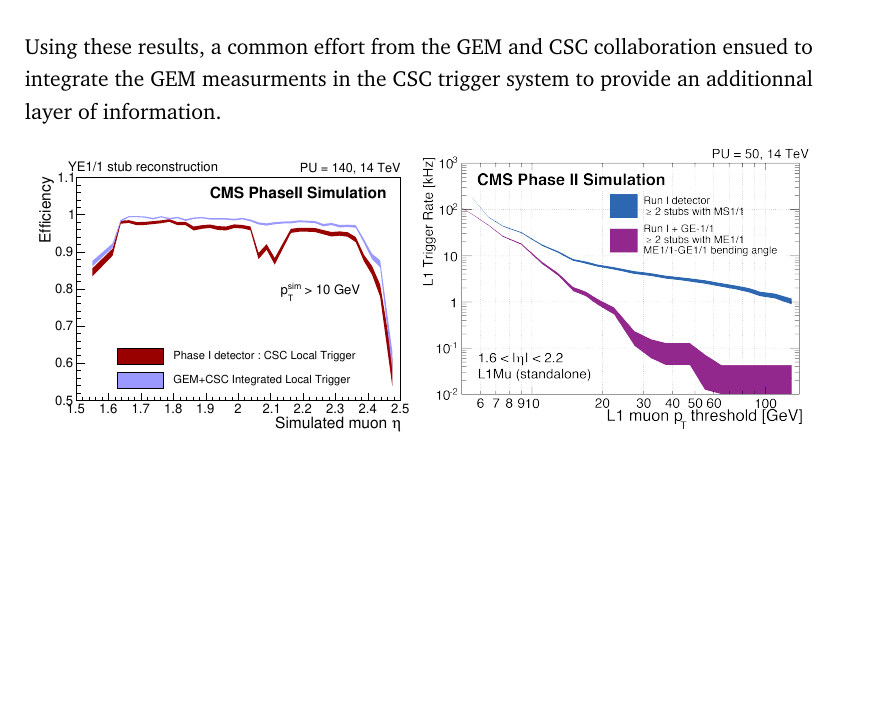
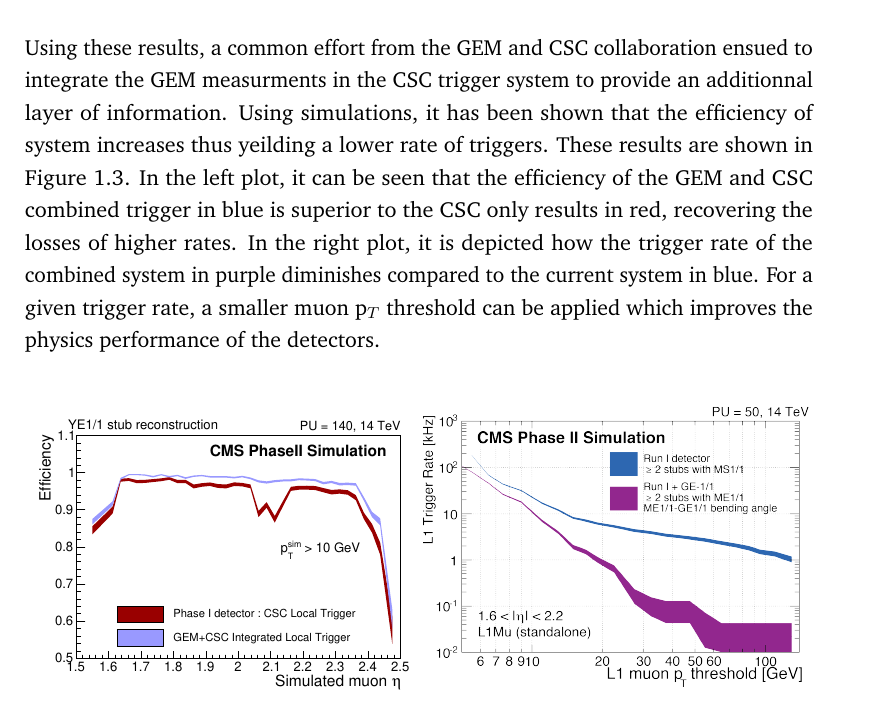
Before and after one commit to hdelanno/thesis, a LaTeX thesis (thesis.tex, which reads chapters/II-1-gem.tex): part of page 3 of 4, cut so that both start at the same text, the shorter picture padded with empty space. Compiled offline with pdfLaTeX.

Commit message:
Quick save at Wed Jun  8 13:30:03 UTC 2016

```diff
--- a/chapters/II-1-gem.tex
+++ b/chapters/II-1-gem.tex
@@ -32,7 +32,7 @@
       \label{fig:II-1-gem-csc-bending}
     \end{figure}
 
-    Using these results, a common effort from the GEM and CSC collaboration ensued to integrate the GEM measurments in the CSC trigger system to provide an additionnal layer of information.
+    Using these results, a common effort from the GEM and CSC collaboration ensued to integrate the GEM measurments in the CSC trigger system to provide an additionnal layer of information. Using simulations, it has been shown that the efficiency of system increases thus yeilding a lower rate of triggers. These results are shown in Figure \ref{fig:II-1-gem-trigger}. In the left plot, it can be seen that the efficiency of the GEM and CSC combined trigger in blue is superior to the CSC only results in red, recovering the losses of higher rates. In the right plot, it is depicted how the trigger rate of the combined system in purple diminishes compared to the current system in blue. For a given trigger rate, a smaller muon p$_T$ threshold can be applied which improves the physics performance of the detectors. \\
 
     \begin{figure}[h!]
       \centering
```
